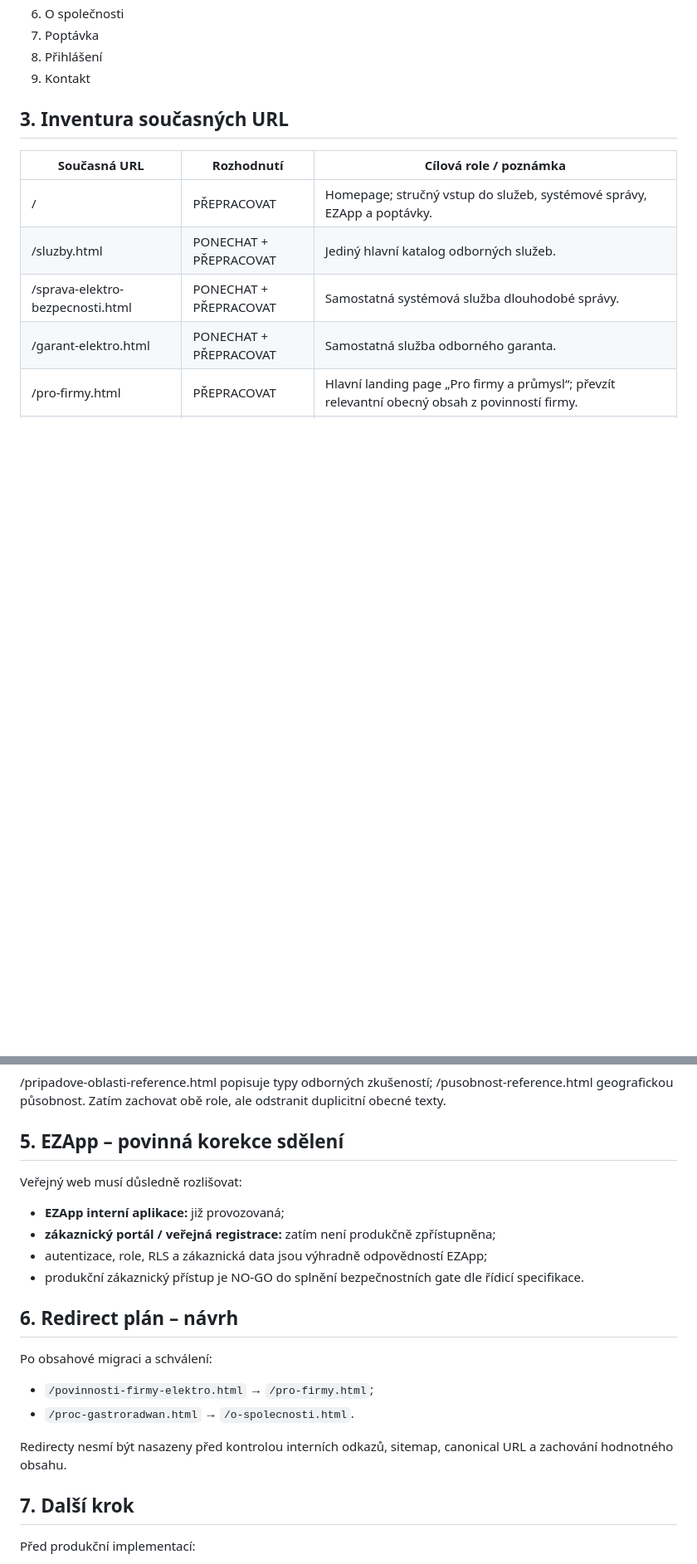
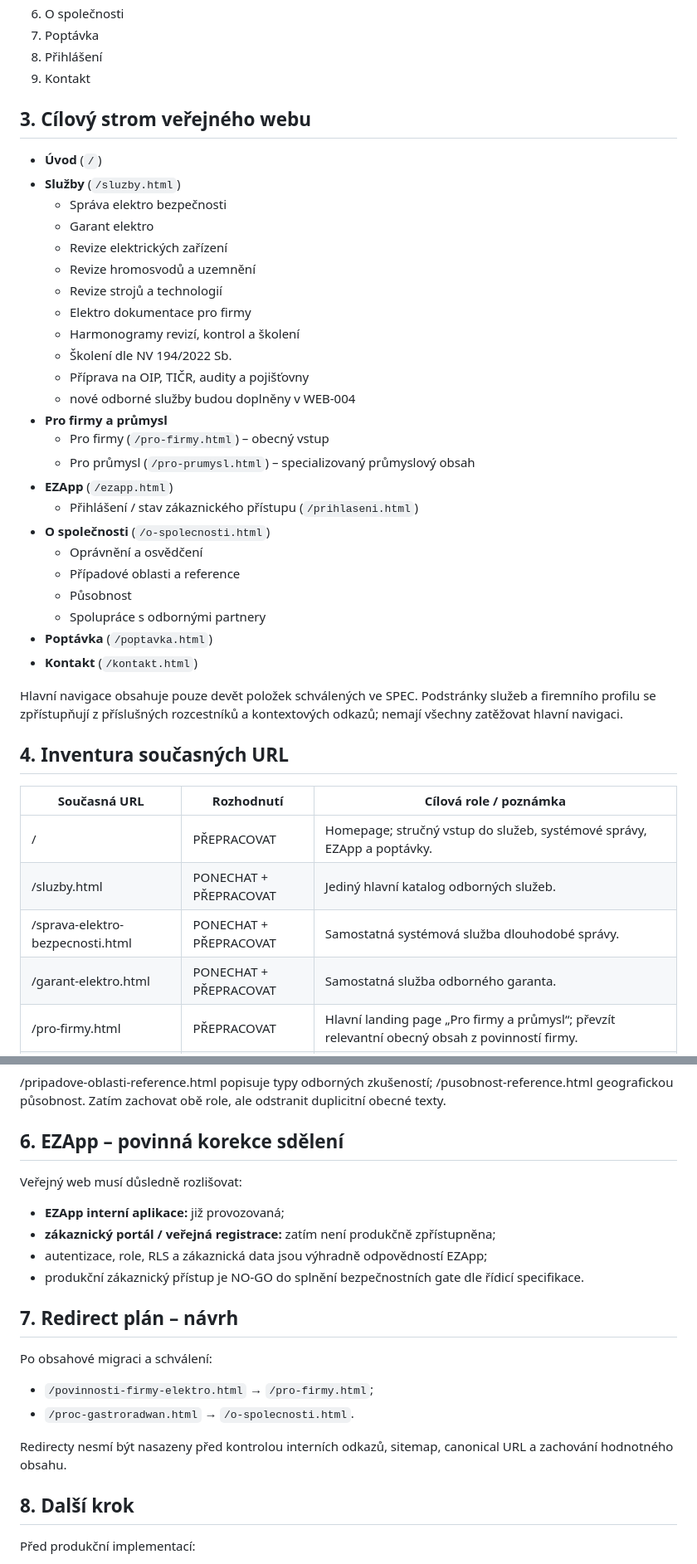
Before and after one commit to gastroradwan/github.io, a Markdown page: docs/WEB_003_INFORMATION_ARCHITECTURE.md, 2 parts joined by grey strips. Shown at 83% size. Drawn GitHub-style; blank space fills up the shorter version.

Commit message:
docs: WEB-003 – doplnit cílový strom webu

```diff
--- a/docs/WEB_003_INFORMATION_ARCHITECTURE.md
+++ b/docs/WEB_003_INFORMATION_ARCHITECTURE.md
@@ -20,7 +20,36 @@ Cílem je dát každé veřejné stránce jednoznačnou roli, odstranit obsahov
 8. Přihlášení
 9. Kontakt
 
-## 3. Inventura současných URL
+## 3. Cílový strom veřejného webu
+
+- **Úvod** (`/`)
+- **Služby** (`/sluzby.html`)
+  - Správa elektro bezpečnosti
+  - Garant elektro
+  - Revize elektrických zařízení
+  - Revize hromosvodů a uzemnění
+  - Revize strojů a technologií
+  - Elektro dokumentace pro firmy
+  - Harmonogramy revizí, kontrol a školení
+  - Školení dle NV 194/2022 Sb.
+  - Příprava na OIP, TIČR, audity a pojišťovny
+  - nové odborné služby budou doplněny v WEB-004
+- **Pro firmy a průmysl**
+  - Pro firmy (`/pro-firmy.html`) – obecný vstup
+  - Pro průmysl (`/pro-prumysl.html`) – specializovaný průmyslový obsah
+- **EZApp** (`/ezapp.html`)
+  - Přihlášení / stav zákaznického přístupu (`/prihlaseni.html`)
+- **O společnosti** (`/o-spolecnosti.html`)
+  - Oprávnění a osvědčení
+  - Případové oblasti a reference
+  - Působnost
+  - Spolupráce s odbornými partnery
+- **Poptávka** (`/poptavka.html`)
+- **Kontakt** (`/kontakt.html`)
+
+Hlavní navigace obsahuje pouze devět položek schválených ve SPEC. Podstránky služeb a firemního profilu se zpřístupňují z příslušných rozcestníků a kontextových odkazů; nemají všechny zatěžovat hlavní navigaci.
+
+## 4. Inventura současných URL
 
 | Současná URL | Rozhodnutí | Cílová role / poznámka |
 |---|---|---|
@@ -63,7 +92,7 @@ Neslučovat bez dalšího. /pro-firmy.html je obecný vstup pro organizace, spr
 ### Reference
 /pripadove-oblasti-reference.html popisuje typy odborných zkušeností; /pusobnost-reference.html geografickou působnost. Zatím zachovat obě role, ale odstranit duplicitní obecné texty.
 
-## 5. EZApp – povinná korekce sdělení
+## 6. EZApp – povinná korekce sdělení
 
 Veřejný web musí důsledně rozlišovat:
 - **EZApp interní aplikace:** již provozovaná;
@@ -71,7 +100,7 @@ Veřejný web musí důsledně rozlišovat:
 - autentizace, role, RLS a zákaznická data jsou výhradně odpovědností EZApp;
 - produkční zákaznický přístup je NO-GO do splnění bezpečnostních gate dle řídicí specifikace.
 
-## 6. Redirect plán – návrh
+## 7. Redirect plán – návrh
 
 Po obsahové migraci a schválení:
 - `/povinnosti-firmy-elektro.html` → `/pro-firmy.html`;
@@ -79,7 +108,7 @@ Po obsahové migraci a schválení:
 
 Redirecty nesmí být nasazeny před kontrolou interních odkazů, sitemap, canonical URL a zachování hodnotného obsahu.
 
-## 7. Další krok
+## 8. Další krok
 
 Před produkční implementací:
 1. odborně schválit tuto inventuru;
```
Also changed, not shown: other parts of docs/WEB_003_INFORMATION_ARCHITECTURE.md (+1 -1 lines).
